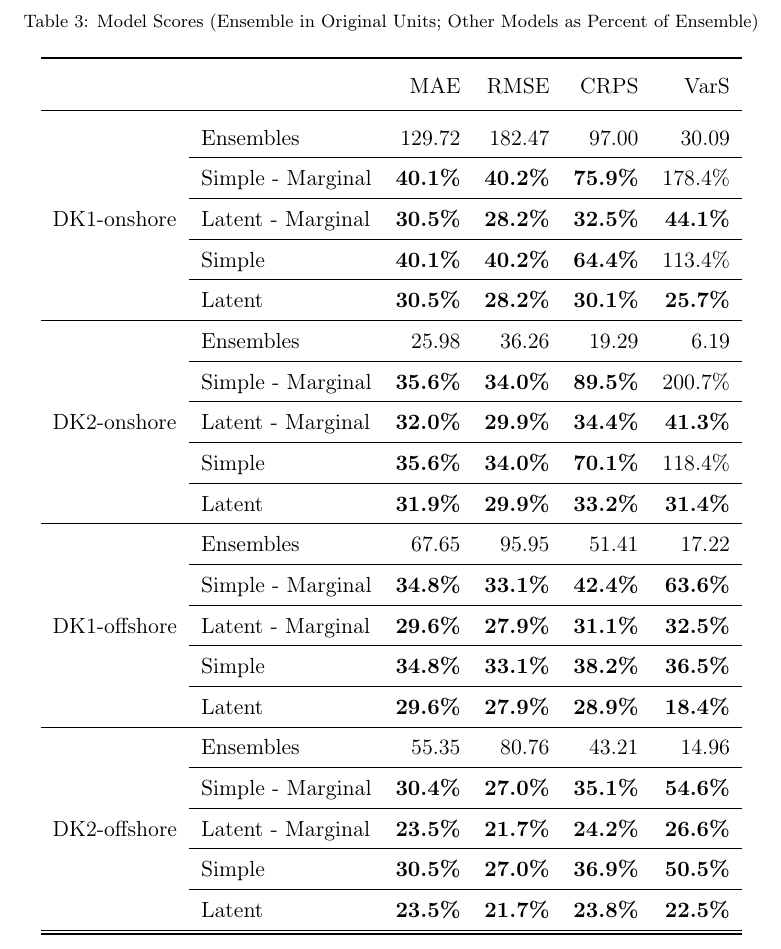
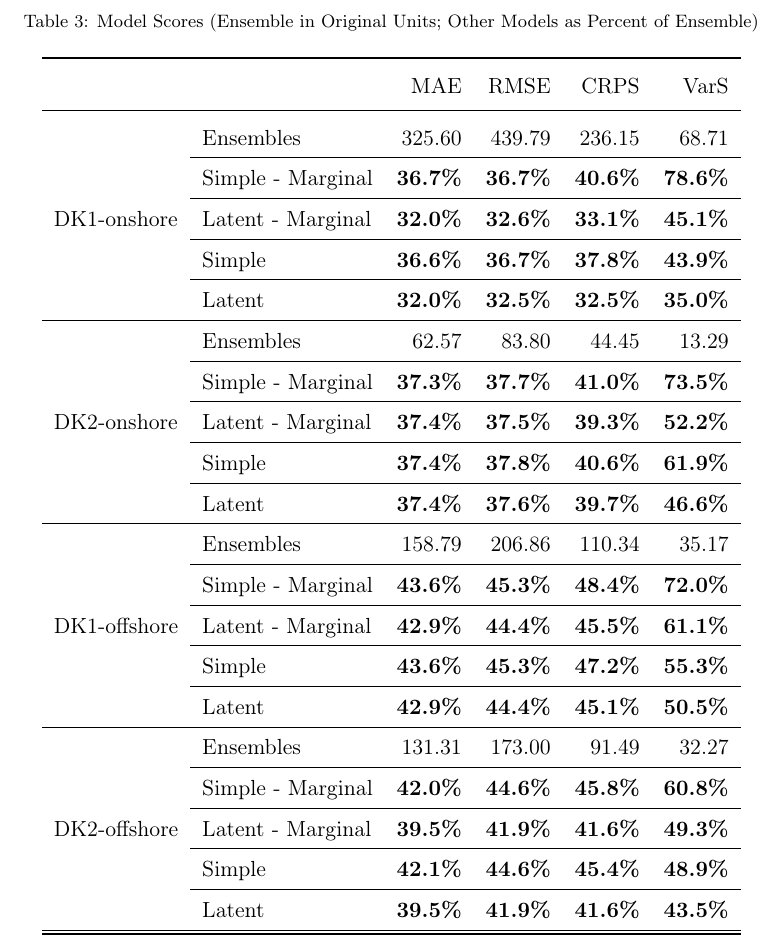
Before and after one commit to KasperSchlosser/Correlation-structure-article, a LaTeX paper (main.tex, which reads Results/Tables/scores_simulated.tex): part of page 18 of 20, cut so that both start at the same text. Compiled offline with pdfLaTeX.

Commit message:
updated simulation code, new results for simulation

```diff
--- a/Results/Tables/scores_simulated.tex
+++ b/Results/Tables/scores_simulated.tex
@@ -6,45 +6,45 @@
 \toprule
  &  & MAE & RMSE & CRPS & VarS \\
 \midrule
-\multirow[c]{5}{*}{DK1-onshore} & Ensembles & 129.72 & 182.47 & 97.00 & 30.09 \\
+\multirow[c]{5}{*}{DK1-onshore} & Ensembles & 325.60 & 439.79 & 236.15 & 68.71 \\
 \cline{2-6}
- & Simple - Marginal & \bfseries 40.1\% & \bfseries 40.2\% & \bfseries 75.9\% & 178.4\% \\
+ & Simple - Marginal & \bfseries 36.7\% & \bfseries 36.7\% & \bfseries 40.6\% & \bfseries 78.6\% \\
 \cline{2-6}
- & Latent - Marginal & \bfseries 30.5\% & \bfseries 28.2\% & \bfseries 32.5\% & \bfseries 44.1\% \\
+ & Latent - Marginal & \bfseries 32.0\% & \bfseries 32.6\% & \bfseries 33.1\% & \bfseries 45.1\% \\
 \cline{2-6}
- & Simple & \bfseries 40.1\% & \bfseries 40.2\% & \bfseries 64.4\% & 113.4\% \\
+ & Simple & \bfseries 36.6\% & \bfseries 36.7\% & \bfseries 37.8\% & \bfseries 43.9\% \\
 \cline{2-6}
- & Latent & \bfseries 30.5\% & \bfseries 28.2\% & \bfseries 30.1\% & \bfseries 25.7\% \\
+ & Latent & \bfseries 32.0\% & \bfseries 32.5\% & \bfseries 32.5\% & \bfseries 35.0\% \\
 \cline{1-6} \cline{2-6}
-\multirow[c]{5}{*}{DK2-onshore} & Ensembles & 25.98 & 36.26 & 19.29 & 6.19 \\
+\multirow[c]{5}{*}{DK2-onshore} & Ensembles & 62.57 & 83.80 & 44.45 & 13.29 \\
 \cline{2-6}
- & Simple - Marginal & \bfseries 35.6\% & \bfseries 34.0\% & \bfseries 89.5\% & 200.7\% \\
+ & Simple - Marginal & \bfseries 37.3\% & \bfseries 37.7\% & \bfseries 41.0\% & \bfseries 73.5\% \\
 \cline{2-6}
- & Latent - Marginal & \bfseries 32.0\% & \bfseries 29.9\% & \bfseries 34.4\% & \bfseries 41.3\% \\
+ & Latent - Marginal & \bfseries 37.4\% & \bfseries 37.5\% & \bfseries 39.3\% & \bfseries 52.2\% \\
 \cline{2-6}
- & Simple & \bfseries 35.6\% & \bfseries 34.0\% & \bfseries 70.1\% & 118.4\% \\
+ & Simple & \bfseries 37.4\% & \bfseries 37.8\% & \bfseries 40.6\% & \bfseries 61.9\% \\
 \cline{2-6}
- & Latent & \bfseries 31.9\% & \bfseries 29.9\% & \bfseries 33.2\% & \bfseries 31.4\% \\
+ & Latent & \bfseries 37.4\% & \bfseries 37.6\% & \bfseries 39.7\% & \bfseries 46.6\% \\
 \cline{1-6} \cline{2-6}
-\multirow[c]{5}{*}{DK1-offshore} & Ensembles & 67.65 & 95.95 & 51.41 & 17.22 \\
+\multirow[c]{5}{*}{DK1-offshore} & Ensembles & 158.79 & 206.86 & 110.34 & 35.17 \\
 \cline{2-6}
- & Simple - Marginal & \bfseries 34.8\% & \bfseries 33.1\% & \bfseries 42.4\% & \bfseries 63.6\% \\
+ & Simple - Marginal & \bfseries 43.6\% & \bfseries 45.3\% & \bfseries 48.4\% & \bfseries 72.0\% \\
 \cline{2-6}
- & Latent - Marginal & \bfseries 29.6\% & \bfseries 27.9\% & \bfseries 31.1\% & \bfseries 32.5\% \\
+ & Latent - Marginal & \bfseries 42.9\% & \bfseries 44.4\% & \bfseries 45.5\% & \bfseries 61.1\% \\
 \cline{2-6}
- & Simple & \bfseries 34.8\% & \bfseries 33.1\% & \bfseries 38.2\% & \bfseries 36.5\% \\
+ & Simple & \bfseries 43.6\% & \bfseries 45.3\% & \bfseries 47.2\% & \bfseries 55.3\% \\
 \cline{2-6}
- & Latent & \bfseries 29.6\% & \bfseries 27.9\% & \bfseries 28.9\% & \bfseries 18.4\% \\
+ & Latent & \bfseries 42.9\% & \bfseries 44.4\% & \bfseries 45.1\% & \bfseries 50.5\% \\
 \cline{1-6} \cline{2-6}
-\multirow[c]{5}{*}{DK2-offshore} & Ensembles & 55.35 & 80.76 & 43.21 & 14.96 \\
+\multirow[c]{5}{*}{DK2-offshore} & Ensembles & 131.31 & 173.00 & 91.49 & 32.27 \\
 \cline{2-6}
- & Simple - Marginal & \bfseries 30.4\% & \bfseries 27.0\% & \bfseries 35.1\% & \bfseries 54.6\% \\
+ & Simple - Marginal & \bfseries 42.0\% & \bfseries 44.6\% & \bfseries 45.8\% & \bfseries 60.8\% \\
 \cline{2-6}
- & Latent - Marginal & \bfseries 23.5\% & \bfseries 21.7\% & \bfseries 24.2\% & \bfseries 26.6\% \\
+ & Latent - Marginal & \bfseries 39.5\% & \bfseries 41.9\% & \bfseries 41.6\% & \bfseries 49.3\% \\
 \cline{2-6}
- & Simple & \bfseries 30.5\% & \bfseries 27.0\% & \bfseries 36.9\% & \bfseries 50.5\% \\
+ & Simple & \bfseries 42.1\% & \bfseries 44.6\% & \bfseries 45.4\% & \bfseries 48.9\% \\
 \cline{2-6}
- & Latent & \bfseries 23.5\% & \bfseries 21.7\% & \bfseries 23.8\% & \bfseries 22.5\% \\
+ & Latent & \bfseries 39.5\% & \bfseries 41.9\% & \bfseries 41.6\% & \bfseries 43.5\% \\
 \cline{1-6} \cline{2-6}
 \bottomrule
 \end{tabular}
```
Also changed, not shown: Results/Tables/ensembles_summary_sim.tex (+7 -7 lines), Results/Tables/parameters_sim.tex (+4 -4 lines), Results/Graphs/acf_pacf.pdf, Results/Graphs/acf_pacf_sim.pdf, Results/Graphs/data_example.pdf, Results/Graphs/data_example_sim.pdf, Results/Graphs/loss_curves.pdf, Results/Graphs/loss_curves_sim.pdf, Results/Graphs/pseudoresidual.pdf, Results/Graphs/pseudoresidual_sim.pdf, 17 other files.
